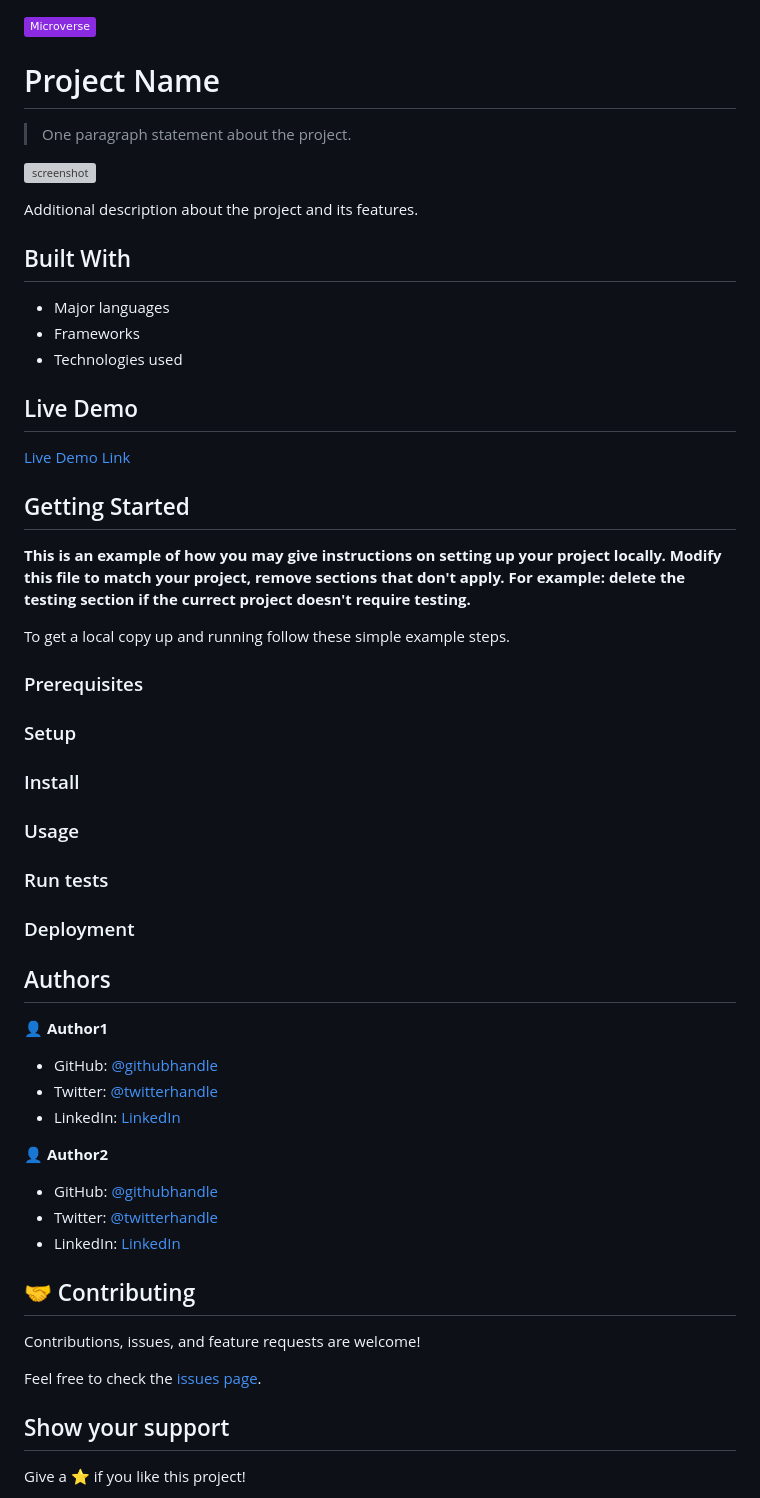
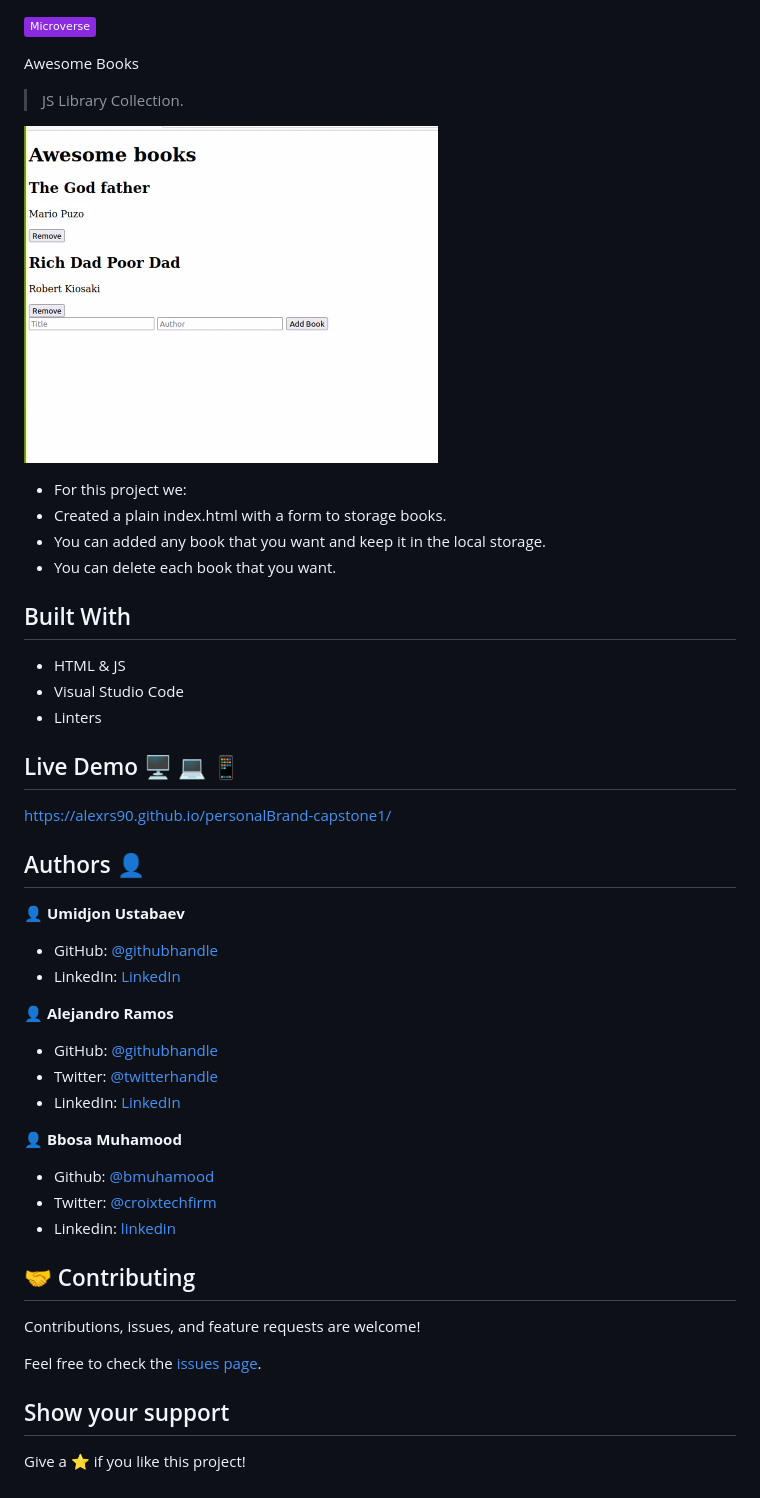
Before and after one commit to Hope1226/Awesome-books-library, a Markdown page: README.md, the part around the change printed below. Drawn GitHub-style; pictures changed too: assets/ssAwesomeBooks.png (added); badges without logos; grey boxes are pictures that could not be loaded.

Commit message:
Update README.md file and Add screenshot's project

```diff
--- a/README.md
+++ b/README.md
@@ -1,59 +1,44 @@
 ![](https://img.shields.io/badge/Microverse-blueviolet)
 
-# Project Name
+Awesome Books
 
-> One paragraph statement about the project.
+> JS Library Collection.
 
-![screenshot](./app_screenshot.png)
+![screenshot](/assets/ssAwesomeBooks.png)
 
-Additional description about the project and its features.
+- For this project we:
+- Created a plain index.html with a form to storage books.
+- You can added any book that you want and keep it in the local storage.
+- You can delete each book that you want.
 
 ## Built With
 
-- Major languages
-- Frameworks
-- Technologies used
+- HTML & JS
+- Visual Studio Code
+- Linters
 
-## Live Demo
+## Live Demo 🖥️ 💻 📱
 
-[Live Demo Link](https://livedemo.com)
+https://alexrs90.github.io/personalBrand-capstone1/
 
+## Authors 👤
 
-## Getting Started
+👤 **Umidjon Ustabaev**
 
-**This is an example of how you may give instructions on setting up your project locally.**
-**Modify this file to match your project, remove sections that don't apply. For example: delete the testing section if the currect project doesn't require testing.**
+- GitHub: [@githubhandle](https://github.com/Hope1226)
+- LinkedIn: [LinkedIn](https://www.linkedin.com/in/umidjon-ustabaev-03b92b11a/)
 
+👤 **Alejandro Ramos**
 
-To get a local copy up and running follow these simple example steps.
+- GitHub: [@githubhandle](https://github.com/AlexRS90)
+- Twitter: [@twitterhandle](https://twitter.com/AlejandroRBenji)
+- LinkedIn: [LinkedIn](https://www.linkedin.com/in/alejandro-ramos-santos-9b0b52135/)
 
-### Prerequisites
+👤 **Bbosa Muhamood**
 
-### Setup
-
-### Install
-
-### Usage
-
-### Run tests
-
-### Deployment
-
-
-
-## Authors
-
-👤 **Author1**
-
-- GitHub: [@githubhandle](https://github.com/githubhandle)
-- Twitter: [@twitterhandle](https://twitter.com/twitterhandle)
-- LinkedIn: [LinkedIn](https://linkedin.com/in/linkedinhandle)
-
-👤 **Author2**
-
-- GitHub: [@githubhandle](https://github.com/githubhandle)
-- Twitter: [@twitterhandle](https://twitter.com/twitterhandle)
-- LinkedIn: [LinkedIn](https://linkedin.com/in/linkedinhandle)
+- Github: [@bmuhamood](https://github.com/bmuhamood)
+- Twitter: [@croixtechfirm](https://twitter.com/croixtechfirm)
+- Linkedin: [linkedin](https://www.linkedin.com/in/bbosa-muhamood-06845576/)
 
 ## 🤝 Contributing
 
```
Also changed, not shown: other parts of README.md (+1 -1 lines).
